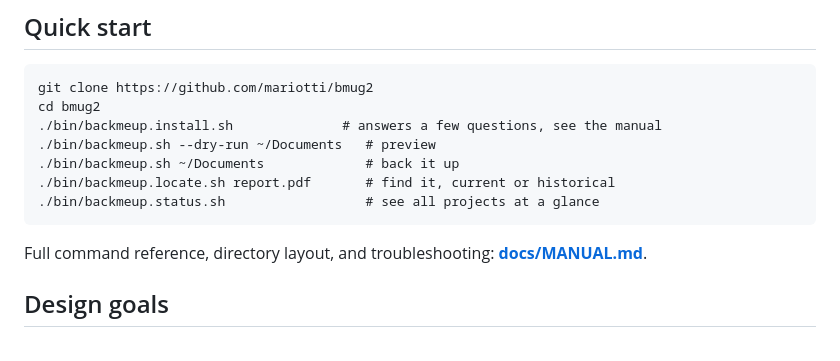
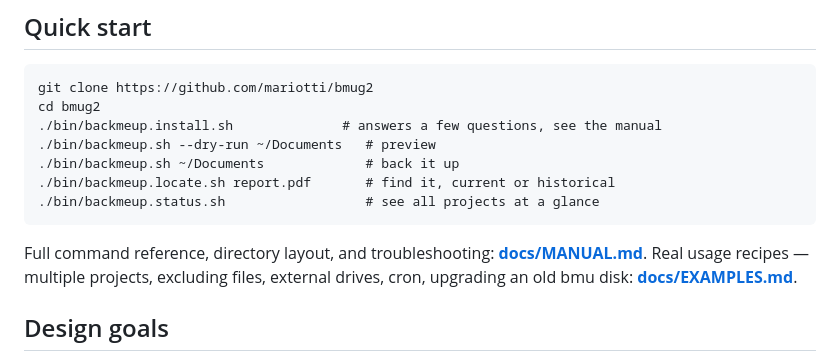
Before and after one commit to mariotti/bmug2, a Markdown page: README.md, the part around the change. Drawn GitHub-style.

````diff
--- a/README.md
+++ b/README.md
@@ -54,7 +54,9 @@ cd bmug2
 ```
 
 Full command reference, directory layout, and troubleshooting:
-**[docs/MANUAL.md](docs/MANUAL.md)**.
+**[docs/MANUAL.md](docs/MANUAL.md)**. Real usage recipes — multiple
+projects, excluding files, external drives, cron, upgrading an old bmu
+disk: **[docs/EXAMPLES.md](docs/EXAMPLES.md)**.
 
 ## Design goals
 
````
Also changed, not shown: docs/EXAMPLES.md (added, +328 -0 lines), docs/MANUAL.md (+3 -1 lines).
